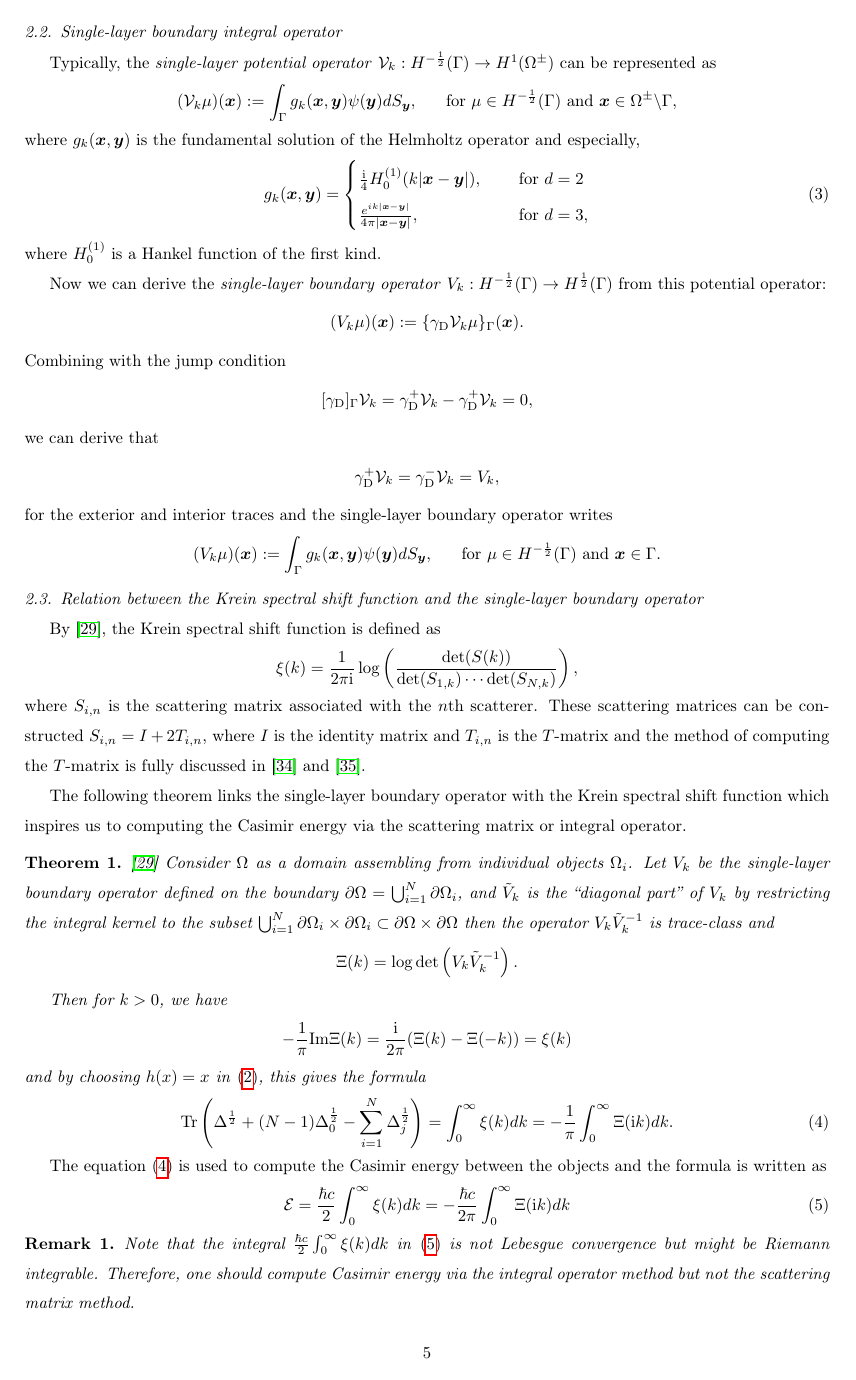
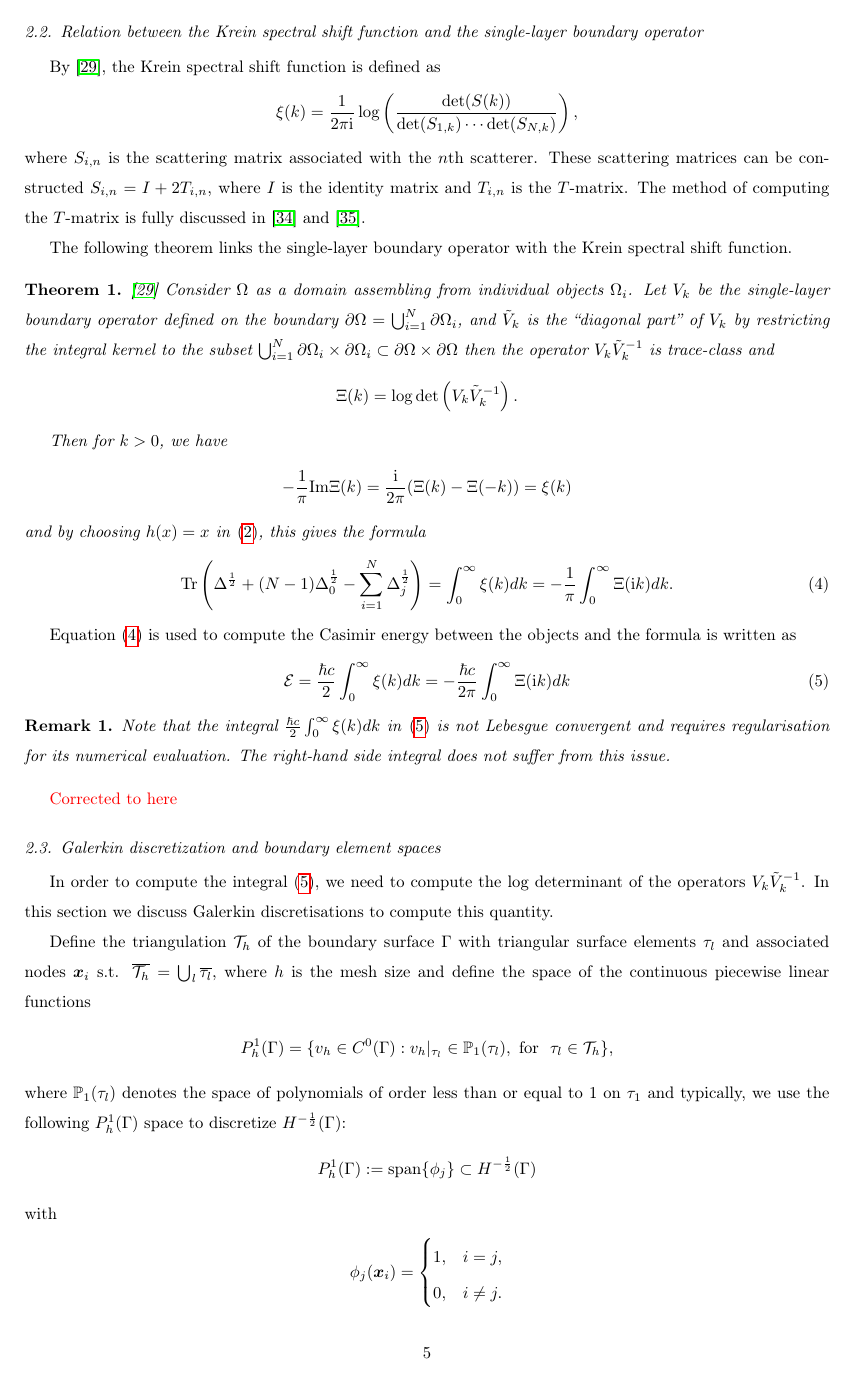
Before and after one commit to betckegroup/Casimir_energy_computation, a LaTeX paper (KSSF_and_Casimir_energy_computations/main.tex, which reads KSSF_and_Casimir_energy_computations/Numerical_methods_for_computing_the_Casimir_energy.tex): page 5 of 32. Compiled offline with pdfLaTeX.

Commit message:
First set of corrections.

```diff
--- a/KSSF_and_Casimir_energy_computations/Numerical_methods_for_computing_the_Casimir_energy.tex
+++ b/KSSF_and_Casimir_energy_computations/Numerical_methods_for_computing_the_Casimir_energy.tex
@@ -34,51 +33,28 @@ In what follows, the average $\{\cdot\}_{\Gamma}$ and jump $\llbracket \cdot \rr
 \begin{align*}
-    \{\gamma_{*}\}_{\Gamma}f := \frac{1}{2}(\gamma_{*}^{+}f + \gamma_{*}^{-})f, \ \ \ \ \ \ \llbracket \gamma_{*}f \rrbracket := \gamma_{*}^{+}f - \gamma_{*}^{-}f.
+    (V_{k}\mu)(\boldsymbol{x}) := \int_{\Gamma}g_{k}(\boldsymbol{x},\boldsymbol{y})\psi(\boldsymbol{y})dS_{\boldsymbol{y}}, \ \ \ \ \
+    \text{for}\ \mu\in H^{-\frac{1}{2}}(\Gamma) \  \text{and} \ \boldsymbol{x}\in\Gamma.
 \end{align*}
-
-\subsection{Single-layer boundary integral operator}%==========================================================================================
-Typically, the \emph{single-layer potential operator} $\mathcal{V}_{k}: H^{-\frac{1}{2}}(\Gamma)\rightarrow H^{1}(\Omega^{\pm})$ can be represented as
-\begin{align*}
-    (\mathcal{V}_{k}\mu)(\boldsymbol{x}) := \int_{\Gamma}g_{k}(\boldsymbol{x},\boldsymbol{y})\psi(\boldsymbol{y})dS_{\boldsymbol{y}}, \ \ \ \ \
-    \text{for}\ \mu\in H^{-\frac{1}{2}}(\Gamma) \  \text{and} \ \boldsymbol{x}\in\Omega^{\pm}\backslash\Gamma,
-\end{align*}
-where $g_{k}(\boldsymbol{x},\boldsymbol{y})$ is the fundamental solution of the Helmholtz operator and especially,
+Here,
 \begin{align}\label{Green's function}
     g_{k}(\boldsymbol{x},\boldsymbol{y}) = \begin{cases}
           \frac{\mathrm{i}}{4}H_{0}^{(1)}(k|\boldsymbol{x}-\boldsymbol{y}|), \ \ \ \ &\text{for} \ d = 2\\
           \frac{e^{ik|\boldsymbol{x}-\boldsymbol{y}|}}{4\pi|\boldsymbol{x} - \boldsymbol{y}|}, \ \ \ \ &\text{for} \ d = 3,
         \end{cases}
 \end{align}
-where $H_{0}^{(1)}$ is a Hankel function of the first kind.
+with $H_{0}^{(1)}$  a Hankel function of the first kind.
 
-Now we can derive the \emph{single-layer boundary operator}
-$V_{k}: H^{-\frac{1}{2}}(\Gamma)\rightarrow H^{\frac{1}{2}}(\Gamma)$ from this potential operator:
-\begin{align*}
-    (V_{k}\mu)(\boldsymbol{x}) := \{\gamma_{\text{D}}\mathcal{V}_{k}\mu\}_{\Gamma}(\boldsymbol{x}).
-\end{align*}
-Combining with the jump condition
-\begin{align*}
-    [\gamma_{\text{D}}]_{\Gamma}\mathcal{V}_{k} = \gamma_{\text{D}}^{+}\mathcal{V}_{k} - \gamma_{\text{D}}^{+}\mathcal{V}_{k} = 0,
-\end{align*}
-we can derive that
-\begin{align*}
-    \gamma_{\text{D}}^{+}\mathcal{V}_{k} = \gamma_{\text{D}}^{-}\mathcal{V}_{k} = V_{k},
-\end{align*}
-for the exterior and interior traces and the single-layer boundary operator writes
-\begin{align*}
-    (V_{k}\mu)(\boldsymbol{x}) := \int_{\Gamma}g_{k}(\boldsymbol{x},\boldsymbol{y})\psi(\boldsymbol{y})dS_{\boldsymbol{y}}, \ \ \ \ \
-    \text{for}\ \mu\in H^{-\frac{1}{2}}(\Gamma) \  \text{and} \ \boldsymbol{x}\in\Gamma.
-\end{align*}
+
+
 \subsection{Relation between the Krein spectral shift function and the single-layer boundary operator}
 By \cite{hanisch2020relative}, the Krein spectral shift function is defined as
 \begin{align*}
     \xi(k) = \frac{1}{2\pi \mathrm{i}}\log\left(\frac{\det(S(k))}{\det(S_{1,k})\cdots\det(S_{N,k})}\right),
 \end{align*}
 where $S_{i,n}$ is the scattering matrix associated with the $n$th scatterer. These scattering matrices can be constructed  $S_{i,n} = I + 2T_{i,n}$, where
-$I$ is the identity matrix and $T_{i,n}$ is the $T$-matrix and the method of computing the $T$-matrix is fully discussed in \cite{waterman1969new} and
+$I$ is the identity matrix and $T_{i,n}$ is the $T$-matrix. The method of computing the $T$-matrix is fully discussed in \cite{waterman1969new} and
 \cite{ganesh2008far}.
 
-The following theorem links the single-layer boundary operator with the Krein spectral shift function which inspires us to computing the Casimir energy
-via the scattering matrix or integral operator.
+The following theorem links the single-layer boundary operator with the Krein spectral shift function.
 \begin{theorem}\cite{hanisch2020relative}
     Consider $\Omega$ as a domain assembling from individual objects $\Omega_{i}$. Let $V_{k}$ be the single-layer boundary operator defined on the boundary
     $\partial\Omega = \bigcup_{i = 1}^{N}\partial\Omega_{i}$, and $\tilde{V}_{k}$ is the ``diagonal part'' of $V_{k}$ by restricting the integral
@@ -99,12 +75,13 @@ via the scattering matrix or integral operator.
     \end{align}
 \end{theorem}
 
-The equation \eqref{slp and matrix} is used to compute the Casimir energy between the objects and the formula is written as
+Equation \eqref{slp and matrix} is used to compute the Casimir energy between the objects and the formula is written as
 \begin{align}\label{KSSF and CasE}
     \mathcal{E} = \frac{\hbar c}{2}\int_{0}^{\infty}\xi(k)dk = -\frac{\hbar c}{2\pi}\int_{0}^{\infty}\Xi(\mathrm{i}k)dk
 \end{align}
 
 \begin{remark}
-    Note that the integral $\frac{\hbar c}{2}\int_{0}^{\infty}\xi(k)dk$ in \eqref{KSSF and CasE} is not Lebesgue convergence but might be Riemann integrable.
-    Therefore, one should compute Casimir energy via the integral operator method but not the scattering matrix method.
+    Note that the integral $\frac{\hbar c}{2}\int_{0}^{\infty}\xi(k)dk$ in \eqref{KSSF and CasE} is not Lebesgue convergent and requires regularisation for its numerical evaluation. The right-hand side integral does not suffer from this issue.
 \end{remark}
+
+{\color{red} Corrected to here}
@@ -111 +90,2 @@ The equation \eqref{slp and matrix} is used to compute the Casimir energy betwee
 \subsection{Galerkin discretization and boundary element spaces}
+In order to compute the integral \eqref{KSSF and CasE}, we need to compute the log determinant of the operators $V_{k}\tilde{V}_{k}^{-1}$. In this section we discuss Galerkin discretisations to compute this quantity.
@@ -115,5 +92,5 @@ the matrix will be given and the Corresponding basis functions will be introduce
 
-Recall the domain of the single-layer boundary operator is $H^{-\frac{1}{2}}(\Gamma)$. To discretize this Sobolev space, we would lke to introduce the
+Define the
 triangulation $\mathcal{T}_{h}$ of the boundary surface $\Gamma$ with triangular surface elements $\tau_{l}$ and associated nodes $\boldsymbol{x}_{i}$
 s.t. $\overline{\mathcal{T}_{h}} = \bigcup_{l}\overline{\tau_{l}}$, where $h$ is the mesh size and define the space of the continuous piecewise linear functions
 \begin{align*}
```
Also changed, not shown: KSSF_and_Casimir_energy_computations/main.tex (+1 -1 lines), KSSF_and_Casimir_energy_computations/Numerical_methods_for_computing_the_Casimir_energy.tex (32 more changed lines), 1 other file.
